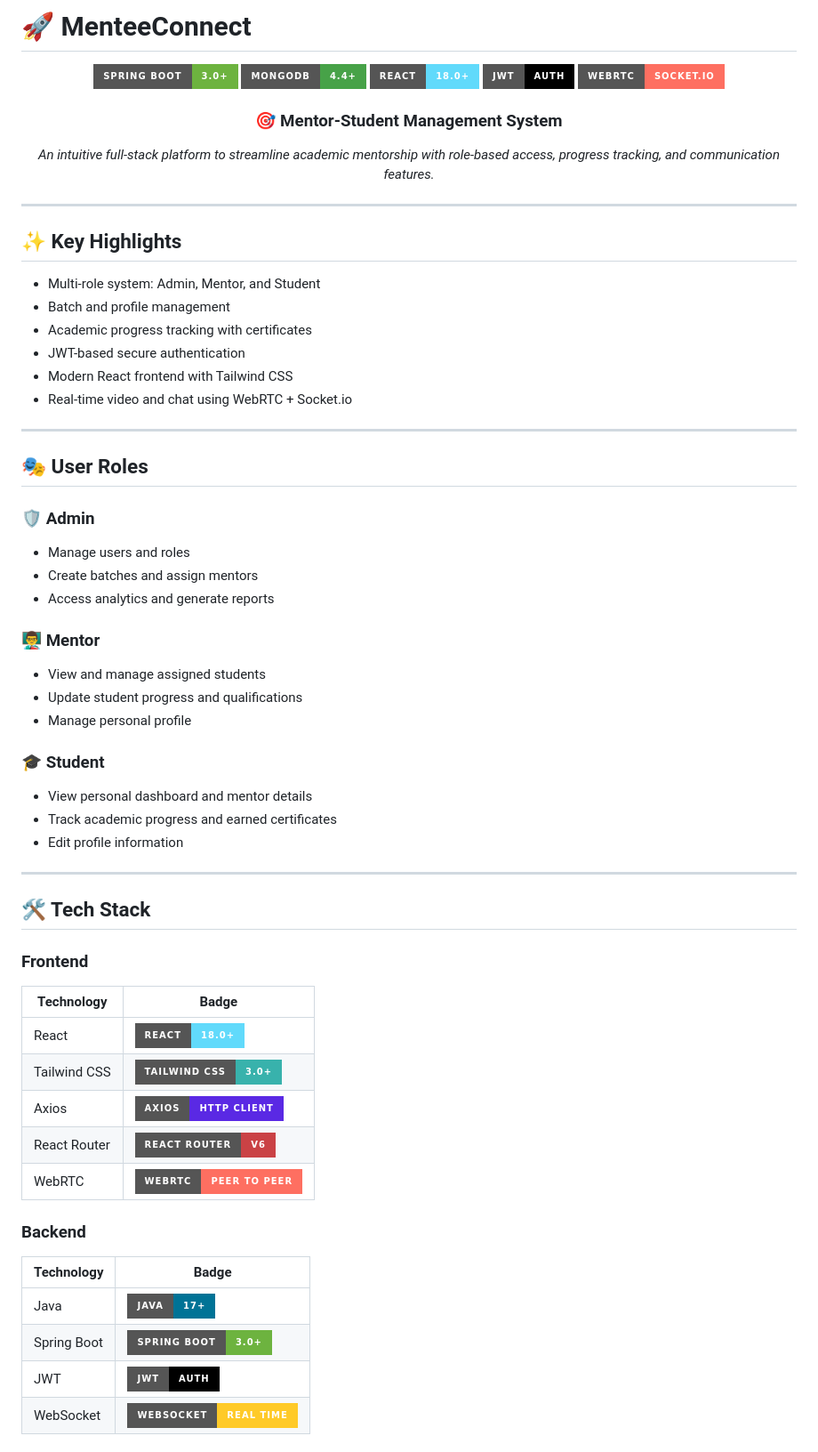
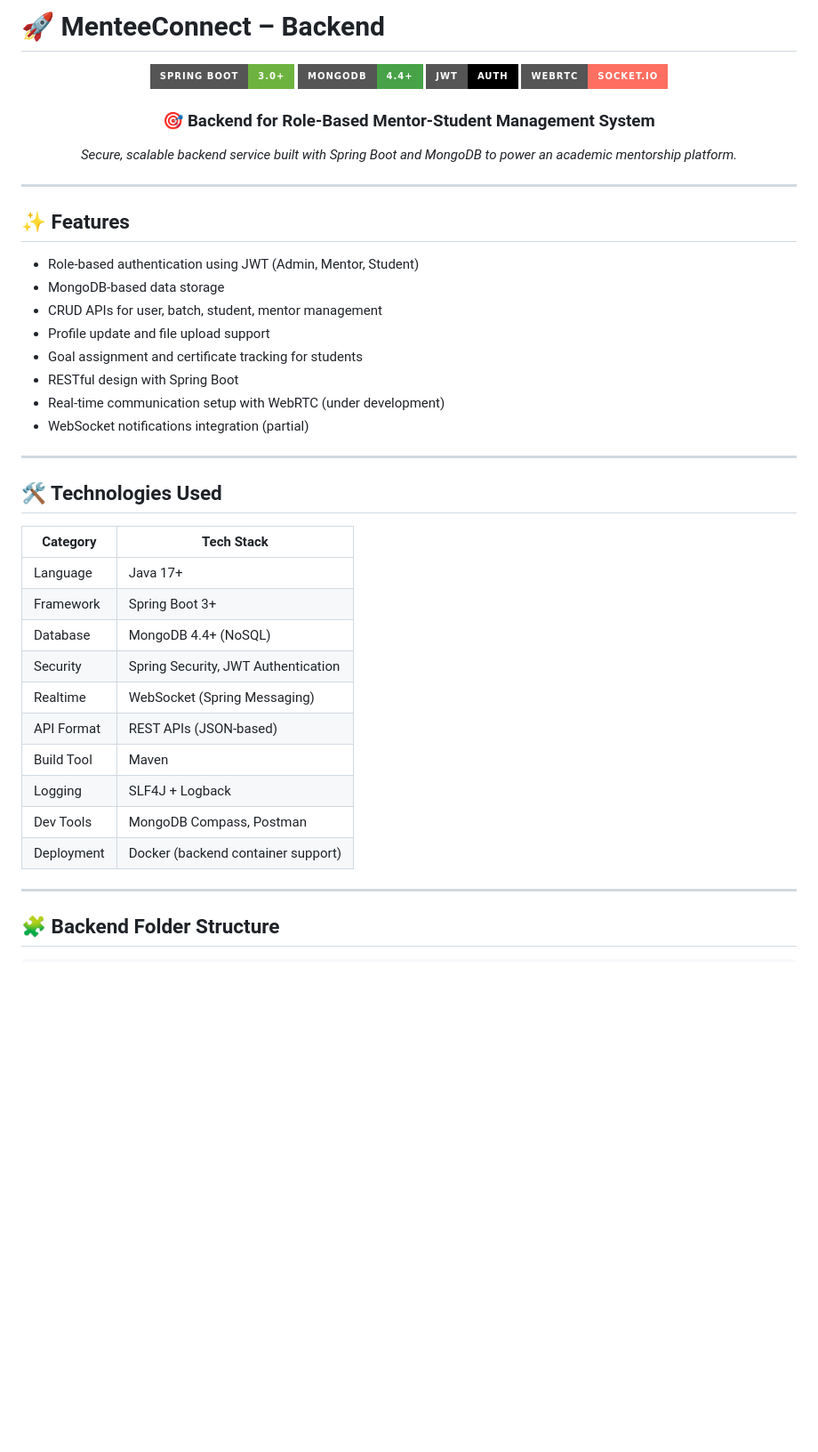
Before and after one commit to coder-mahi/Mentee_Connect, a Markdown page: README.md, the part around the change printed below. Shown: that part at 89% size. Drawn GitHub-style; badges without logos; blank space fills up the shorter version.

```diff
--- a/README.md
+++ b/README.md
@@ -1,68 +1,48 @@
-# 🚀 MenteeConnect
+# 🚀 MenteeConnect – Backend
 
 <div align="center">
   <img src="https://img.shields.io/badge/Spring_Boot-3.0+-6DB33F?style=for-the-badge&logo=springboot&logoColor=white" />
   <img src="https://img.shields.io/badge/MongoDB-4.4+-47A248?style=for-the-badge&logo=mongodb&logoColor=white" />
-  <img src="https://img.shields.io/badge/React-18.0+-61DAFB?style=for-the-badge&logo=react&logoColor=white" />
   <img src="https://img.shields.io/badge/JWT-Auth-000000?style=for-the-badge&logo=jsonwebtokens&logoColor=white" />
   <img src="https://img.shields.io/badge/WebRTC-Socket.io-FE6F61?style=for-the-badge&logo=webrtc&logoColor=white" />
 </div>
 
 <div align="center">
-  <h3>🎯 Mentor-Student Management System</h3>
-  <p><em>An intuitive full-stack platform to streamline academic mentorship with role-based access, progress tracking, and communication features.</em></p>
+  <h3>🎯 Backend for Role-Based Mentor-Student Management System</h3>
+  <p><em>Secure, scalable backend service built with Spring Boot and MongoDB to power an academic mentorship platform.</em></p>
 </div>
 
 ---
 
-## ✨ Key Highlights
+## ✨ Features
 
-- Multi-role system: Admin, Mentor, and Student
-- Batch and profile management
-- Academic progress tracking with certificates
-- JWT-based secure authentication
-- Modern React frontend with Tailwind CSS
-- Real-time video and chat using WebRTC + Socket.io
+- Role-based authentication using JWT (Admin, Mentor, Student)
+- MongoDB-based data storage
+- CRUD APIs for user, batch, student, mentor management
+- Profile update and file upload support
+- Goal assignment and certificate tracking for students
+- RESTful design with Spring Boot
+- Real-time communication setup with WebRTC (under development)
+- WebSocket notifications integration (partial)
 
 ---
 
-## 🎭 User Roles
+## 🛠️ Technologies Used
 
-### 🛡️ Admin
-- Manage users and roles
-- Create batches and assign mentors
-- Access analytics and generate reports
-
-### 👨‍🏫 Mentor
-- View and manage assigned students
-- Update student progress and qualifications
-- Manage personal profile
-
-### 🎓 Student
-- View personal dashboard and mentor details
-- Track academic progress and earned certificates
-- Edit profile information
+| Category     | Tech Stack                                 |
+|--------------|---------------------------------------------|
+| Language     | Java 17+                                    |
+| Framework    | Spring Boot 3+                              |
+| Database     | MongoDB 4.4+ (NoSQL)                        |
+| Security     | Spring Security, JWT Authentication         |
+| Realtime     | WebSocket (Spring Messaging)                |
+| API Format   | REST APIs (JSON-based)                      |
+| Build Tool   | Maven                                       |
+| Logging      | SLF4J + Logback                             |
+| Dev Tools    | MongoDB Compass, Postman                    |
+| Deployment   | Docker (backend container support)          |
 
 ---
 
-## 🛠️ Tech Stack
+## 🧩 Backend Folder Structure
 
-### Frontend
-
-| Technology | Badge |
-|-----------|--------|
-| React | ![React](https://img.shields.io/badge/React-18.0+-61DAFB?style=for-the-badge&logo=react&logoColor=white) |
-| Tailwind CSS | ![Tailwind CSS](https://img.shields.io/badge/Tailwind_CSS-3.0+-38B2AC?style=for-the-badge&logo=tailwind-css&logoColor=white) |
-| Axios | ![Axios](https://img.shields.io/badge/Axios-HTTP_Client-5A29E4?style=for-the-badge&logo=axios&logoColor=white) |
-| React Router | ![React Router](https://img.shields.io/badge/React_Router-v6-CA4245?style=for-the-badge&logo=reactrouter&logoColor=white) |
-| WebRTC | ![WebRTC](https://img.shields.io/badge/WebRTC-Peer_to_Peer-FE6F61?style=for-the-badge&logo=webrtc&logoColor=white) |
-
-### Backend
-
-| Technology | Badge |
-|-----------|--------|
-| Java | ![Java](https://img.shields.io/badge/Java-17+-007396?style=for-the-badge&logo=java&logoColor=white) |
-| Spring Boot | ![Spring Boot](https://img.shields.io/badge/Spring_Boot-3.0+-6DB33F?style=for-the-badge&logo=springboot&logoColor=white) |
-| JWT | ![JWT](https://img.shields.io/badge/JWT-Auth-000000?style=for-the-badge&logo=jsonwebtokens&logoColor=white) |
-| WebSocket | ![WebSocket](https://img.shields.io/badge/WebSocket-Real_time-FFCA28?style=for-the-badge&logo=websocket&logoColor=black) |
-
```
Also changed, not shown: other parts of README.md (+89 -95 lines).
